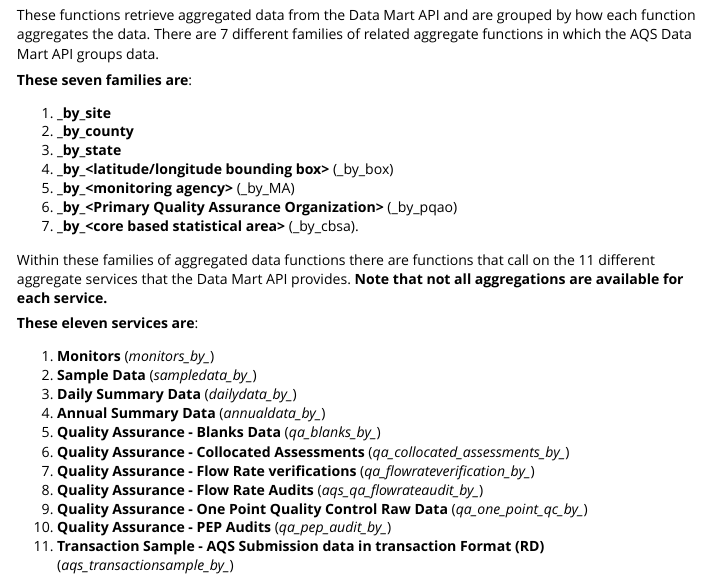
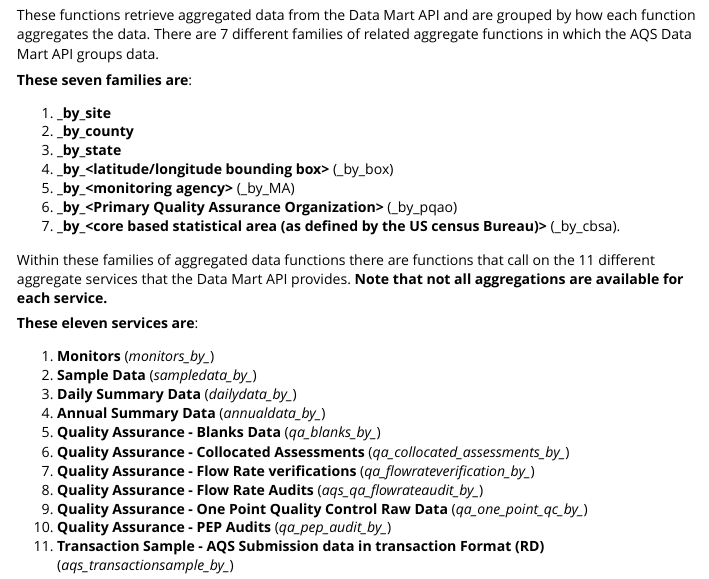
Before and after one commit to USEPA/RAQSAPI, an R Markdown document (vignettes/RAQSAPIFunctions-Brief.Rmd): the page in a window 1100 px wide, from 350 px down. Rendered offline with R 4.5, knitr and Pandoc, with nearby package versions.

Commit message:
minor edits to roxygen2 notes and inline comments

```diff
--- a/vignettes/RAQSAPIFunctions-Brief.Rmd
+++ b/vignettes/RAQSAPIFunctions-Brief.Rmd
@@ -36,7 +36,8 @@
  4. **\_by\_\<latitude/longitude bounding box\>** (_by_box)
  5. **\_by\_\<monitoring agency\>** (_by_MA)
  6. **\_by\_\<Primary Quality Assurance Organization\>** (_by_pqao)
- 7. **\_by\_\<core based statistical area\>** (_by_cbsa).
+ 7. **\_by\_\<core based statistical area (as defined by the
+       US census Bureau)\>** (_by_cbsa).
 
 Within these families of aggregated data functions there are functions that call
 on the 11 different aggregate services that the Data Mart API provides.
```
Also changed, not shown: R/bycbsa.R (+3 -2 lines), R/bycounty.R (+2 -2 lines), R/bysite.R (+2 -2 lines), R/bystate.R (+2 -2 lines), vignettes/RAQSAPIFunctions-Long.R (+12 -12 lines), vignettes/RAQSAPIFunctions-Long.Rmd (+2 -1 lines), README.md, 3 other files.
